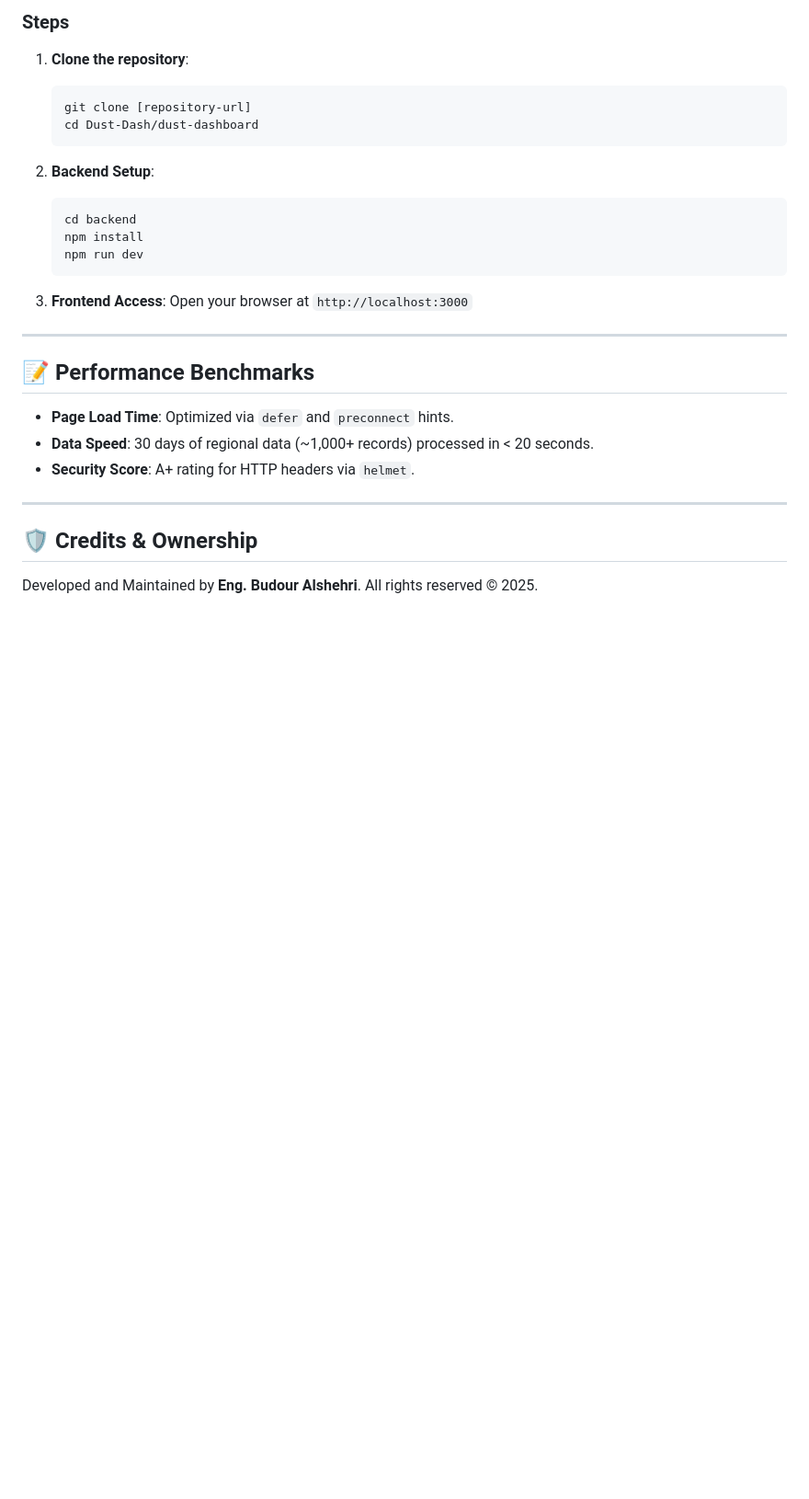
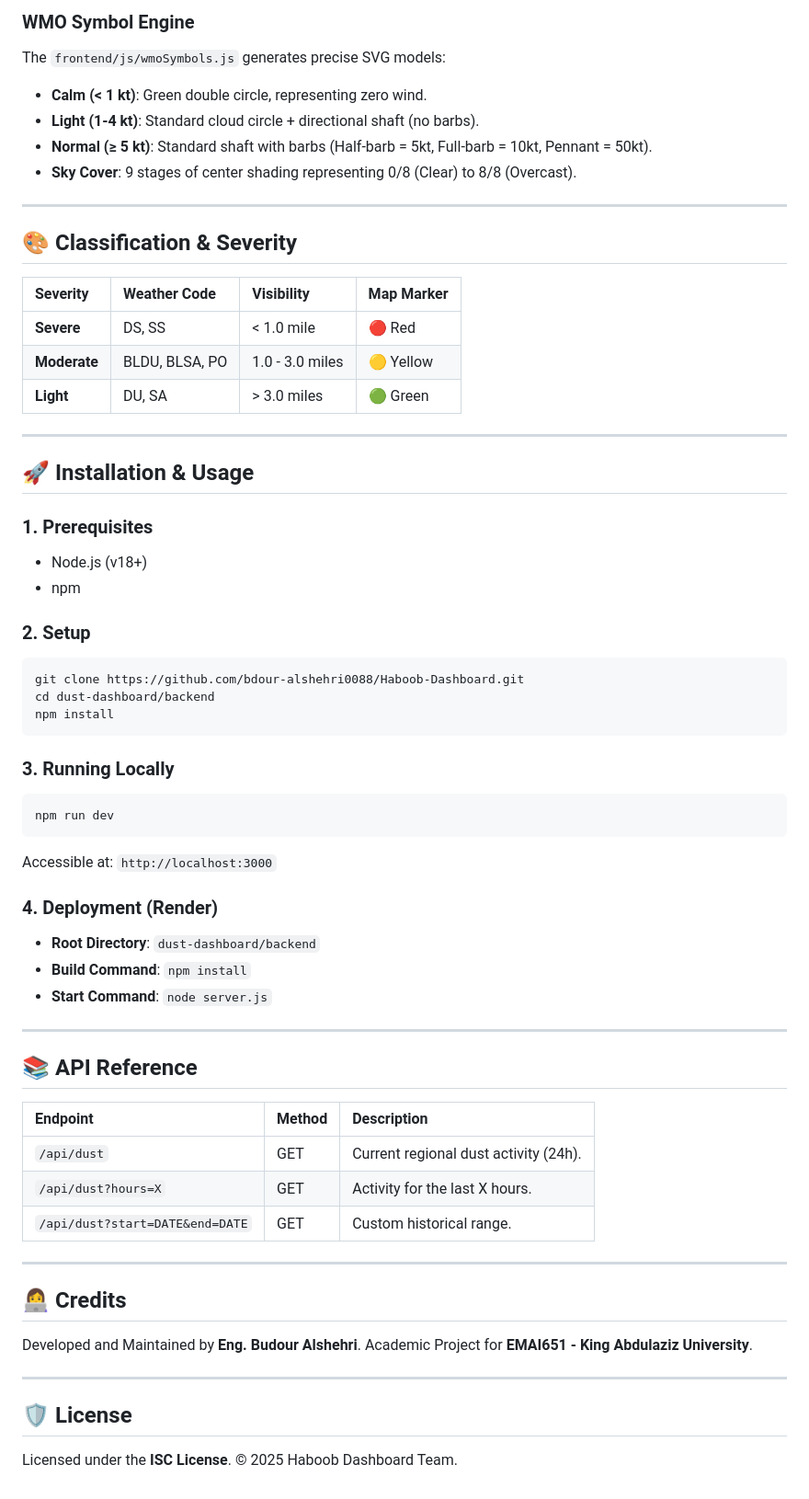
Before and after one commit to bdour-alshehri0088/Haboob-Dashboard, a Markdown page: README.md, the part around one of its changes. Shown at 92% size. Drawn GitHub-style; blank space fills up the shorter version.

````diff
--- a/README.md
+++ b/README.md
@@ -58,30 +49,65 @@ The dashboard follows strict meteorological protocols for station models:
 
-### **Steps**
-1. **Clone the repository**:
-   ```bash
-   git clone [repository-url]
-   cd Dust-Dash/dust-dashboard
-   ```
-
-2. **Backend Setup**:
-   ```bash
-   cd backend
-   npm install
-   npm run dev
-   ```
-
-3. **Frontend Access**:
-   Open your browser at `http://localhost:3000`
+### **WMO Symbol Engine**
+The `frontend/js/wmoSymbols.js` generates precise SVG models:
+- **Calm (< 1 kt)**: Green double circle, representing zero wind.
+- **Light (1-4 kt)**: Standard cloud circle + directional shaft (no barbs).
+- **Normal (≥ 5 kt)**: Standard shaft with barbs (Half-barb = 5kt, Full-barb = 10kt, Pennant = 50kt).
+- **Sky Cover**: 9 stages of center shading representing 0/8 (Clear) to 8/8 (Overcast).
 
 ---
 
-## 📝 Performance Benchmarks
-- **Page Load Time**: Optimized via `defer` and `preconnect` hints.
-- **Data Speed**: 30 days of regional data (~1,000+ records) processed in < 20 seconds.
-- **Security Score**: A+ rating for HTTP headers via `helmet`.
+## 🎨 Classification & Severity
+
+| Severity | Weather Code | Visibility | Map Marker |
+| :--- | :--- | :--- | :--- |
+| **Severe** | DS, SS | < 1.0 mile | 🔴 Red |
+| **Moderate** | BLDU, BLSA, PO | 1.0 - 3.0 miles | 🟡 Yellow |
+| **Light** | DU, SA | > 3.0 miles | 🟢 Green |
 
 ---
 
-## 🛡️ Credits & Ownership
+## 🚀 Installation & Usage
+
+### **1. Prerequisites**
+- Node.js (v18+)
+- npm
+
+### **2. Setup**
+```bash
+git clone https://github.com/bdour-alshehri0088/Haboob-Dashboard.git
+cd dust-dashboard/backend
+npm install
+```
+
+### **3. Running Locally**
+```bash
+npm run dev
+```
+Accessible at: `http://localhost:3000`
+
+### **4. Deployment (Render)**
+- **Root Directory**: `dust-dashboard/backend`
+- **Build Command**: `npm install`
+- **Start Command**: `node server.js`
+
+---
+
+## 📚 API Reference
+
+| Endpoint | Method | Description |
+| :--- | :--- | :--- |
+| `/api/dust` | GET | Current regional dust activity (24h). |
+| `/api/dust?hours=X` | GET | Activity for the last X hours. |
+| `/api/dust?start=DATE&end=DATE` | GET | Custom historical range. |
+
+---
+
+## 👩‍💻 Credits
 Developed and Maintained by **Eng. Budour Alshehri**.
-All rights reserved © 2025.
+Academic Project for **EMAI651 - King Abdulaziz University**.
+
+---
+
+## 🛡️ License
+Licensed under the **ISC License**.
+© 2025 Haboob Dashboard Team.
````
Also changed, not shown: other parts of README.md (+34 -43 lines).
